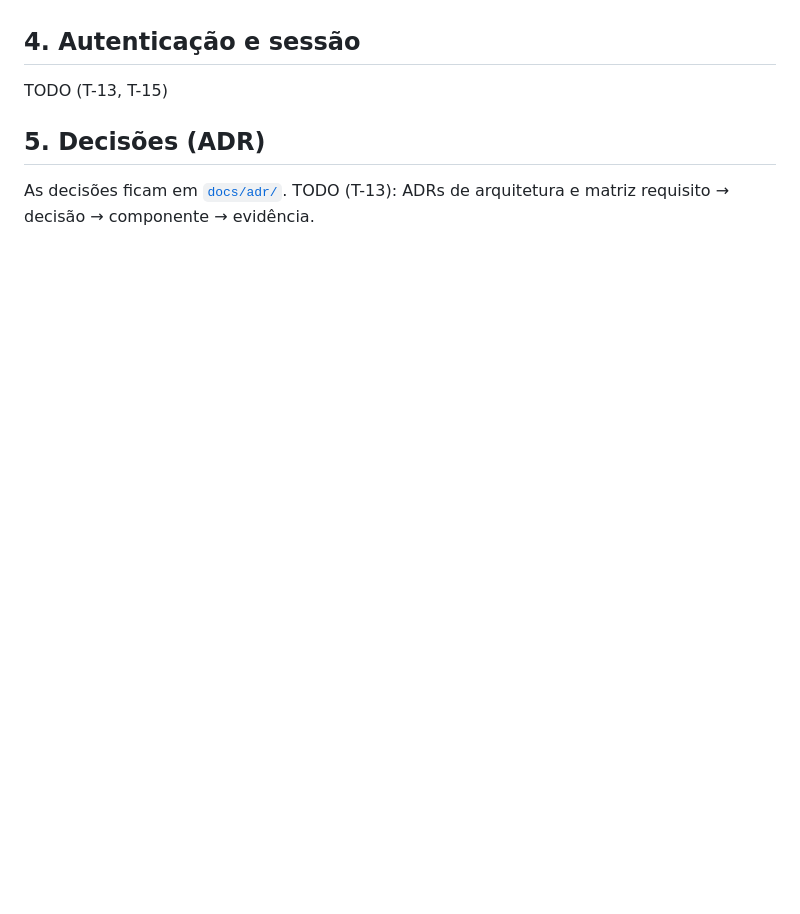
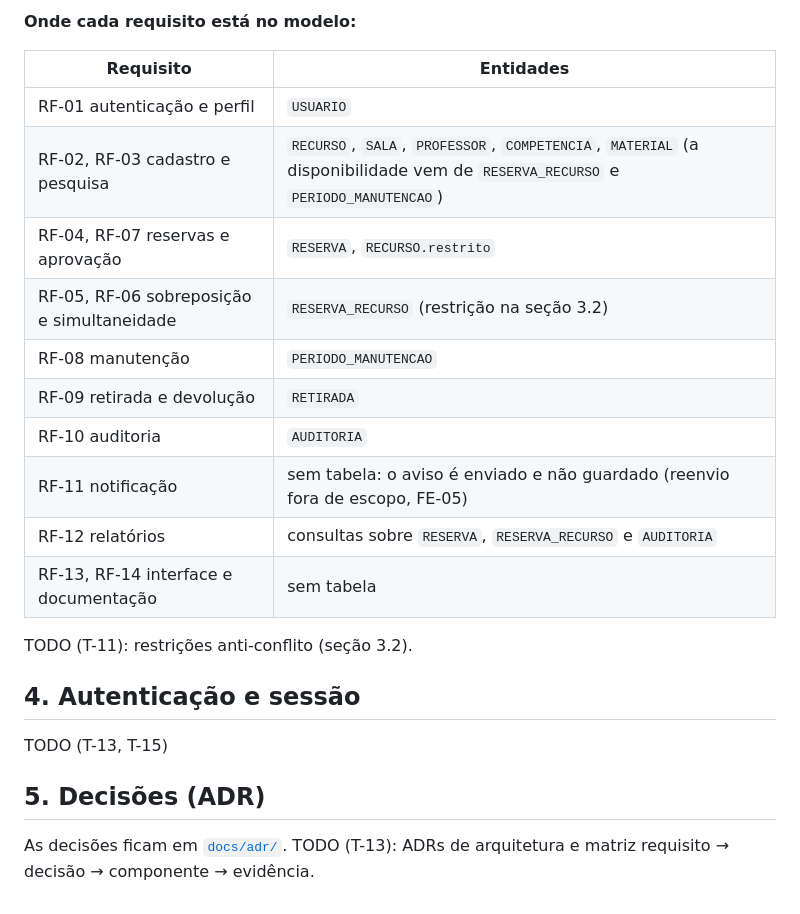
Before and after one commit to renatarsilva/projeto-qualidade-software-senac, a Markdown page: docs/arquitetura.md, the part around one of its changes. GitHub-like rendering; blank space fills up the shorter version.

Commit message:
docs(arquitetura): adiciona o diagrama de entidades do modelo de dados (T-11)

```diff
--- a/docs/arquitetura.md
+++ b/docs/arquitetura.md
@@ -440,3 +528,19 @@ TODO (T-11)
+**Onde cada requisito está no modelo:**
+
+| Requisito | Entidades |
+|---|---|
+| RF-01 autenticação e perfil | `USUARIO` |
+| RF-02, RF-03 cadastro e pesquisa | `RECURSO`, `SALA`, `PROFESSOR`, `COMPETENCIA`, `MATERIAL` (a disponibilidade vem de `RESERVA_RECURSO` e `PERIODO_MANUTENCAO`) |
+| RF-04, RF-07 reservas e aprovação | `RESERVA`, `RECURSO.restrito` |
+| RF-05, RF-06 sobreposição e simultaneidade | `RESERVA_RECURSO` (restrição na seção 3.2) |
+| RF-08 manutenção | `PERIODO_MANUTENCAO` |
+| RF-09 retirada e devolução | `RETIRADA` |
+| RF-10 auditoria | `AUDITORIA` |
+| RF-11 notificação | sem tabela: o aviso é enviado e não guardado (reenvio fora de escopo, FE-05) |
+| RF-12 relatórios | consultas sobre `RESERVA`, `RESERVA_RECURSO` e `AUDITORIA` |
+| RF-13, RF-14 interface e documentação | sem tabela |
+
+TODO (T-11): restrições anti-conflito (seção 3.2).
 
 ## 4. Autenticação e sessão
 
```
Also changed, not shown: other parts of docs/arquitetura.md (+89 -1 lines).
